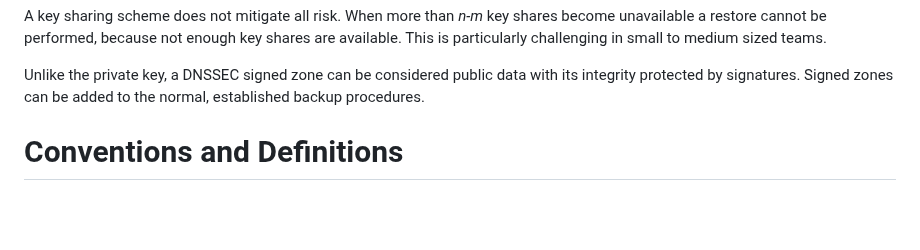
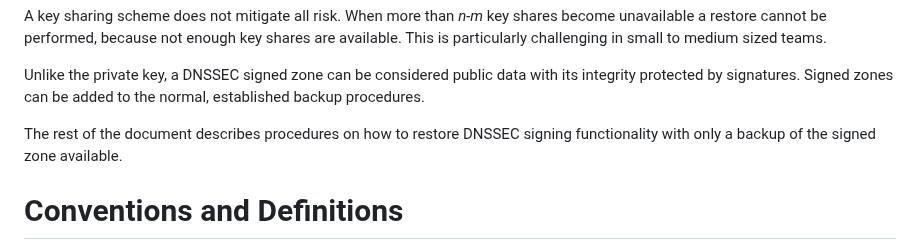
Before and after one commit to fobser/draft-fobser-dnsop-dnssec-keyrecovery, a Markdown page: draft-fobser-dnsop-dnssec-keyrestore.md, the part around the change. Drawn GitHub-style; blank space fills up the shorter version.

Commit message:
Be explicit in the intro what we are trying to achieve.

```diff
--- a/draft-fobser-dnsop-dnssec-keyrestore.md
+++ b/draft-fobser-dnsop-dnssec-keyrestore.md
@@ -92,6 +92,9 @@ particularly challenging in small to medium sized teams.
 Unlike the private key, a DNSSEC signed zone can be considered public
 data with its integrity protected by signatures. Signed zones can be
 added to the normal, established backup procedures.
+
+The rest of the document describes procedures on how to restore DNSSEC
+signing functionality with only a backup of the signed zone available.
 
 # Conventions and Definitions
 
```
